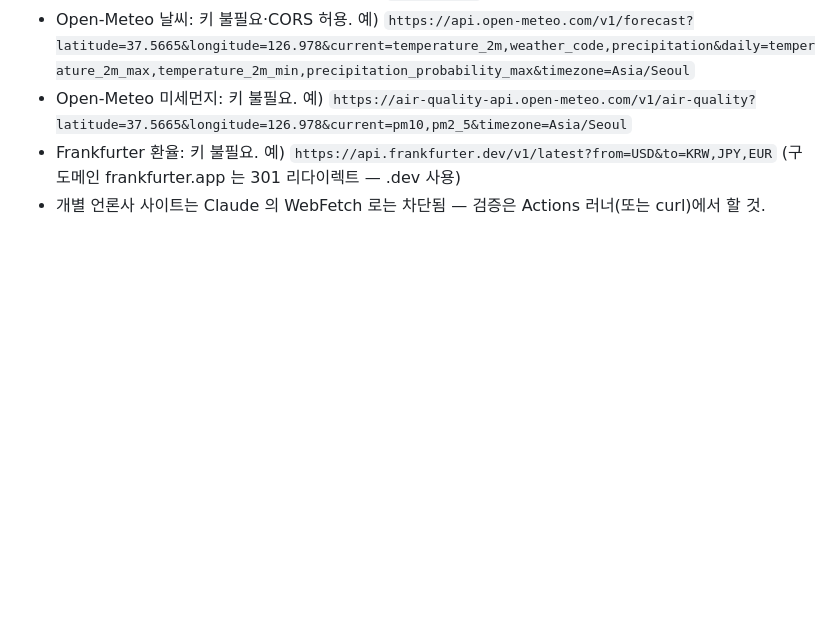
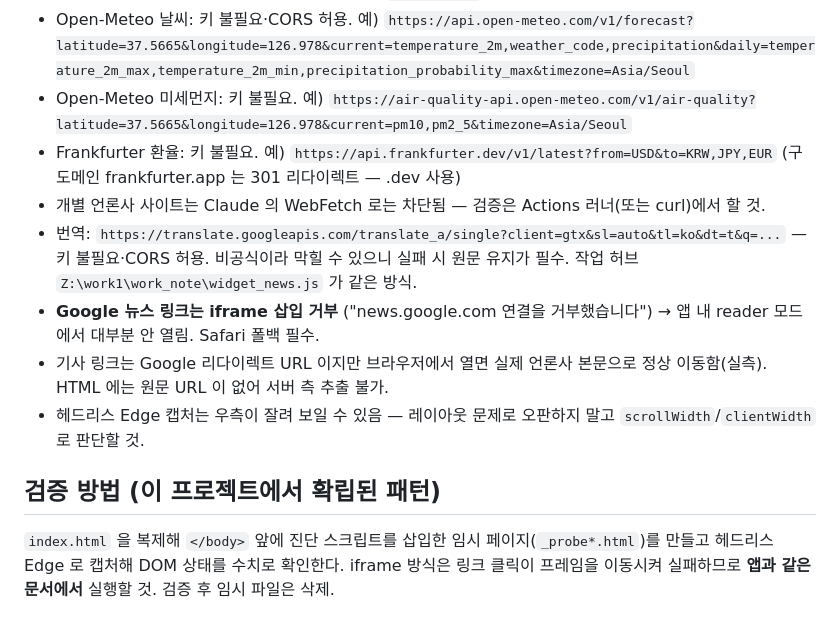
Before and after one commit to jayhouse2001/news_feed, a Markdown page: AGENTS.md, the part around one of its changes. Rendered like a GitHub page; blank space fills up the shorter version.

```diff
--- a/AGENTS.md
+++ b/AGENTS.md
@@ -49,3 +56,11 @@
 - Open-Meteo 미세먼지: 키 불필요. 예) `https://air-quality-api.open-meteo.com/v1/air-quality?latitude=37.5665&longitude=126.978&current=pm10,pm2_5&timezone=Asia/Seoul`
 - Frankfurter 환율: 키 불필요. 예) `https://api.frankfurter.dev/v1/latest?from=USD&to=KRW,JPY,EUR` (구 도메인 frankfurter.app 는 301 리다이렉트 — .dev 사용)
 - 개별 언론사 사이트는 Claude 의 WebFetch 로는 차단됨 — 검증은 Actions 러너(또는 curl)에서 할 것.
+- 번역: `https://translate.googleapis.com/translate_a/single?client=gtx&sl=auto&tl=ko&dt=t&q=...` — 키 불필요·CORS 허용. 비공식이라 막힐 수 있으니 실패 시 원문 유지가 필수. 작업 허브 `Z:\work1\work_note\widget_news.js` 가 같은 방식.
+- **Google 뉴스 링크는 iframe 삽입 거부** ("news.google.com 연결을 거부했습니다") → 앱 내 reader 모드에서 대부분 안 열림. Safari 폴백 필수.
+- 기사 링크는 Google 리다이렉트 URL 이지만 브라우저에서 열면 실제 언론사 본문으로 정상 이동함(실측). HTML 에는 원문 URL 이 없어 서버 측 추출 불가.
+- 헤드리스 Edge 캡처는 우측이 잘려 보일 수 있음 — 레이아웃 문제로 오판하지 말고 `scrollWidth`/`clientWidth` 로 판단할 것.
+
+## 검증 방법 (이 프로젝트에서 확립된 패턴)
+
+`index.html` 을 복제해 `</body>` 앞에 진단 스크립트를 삽입한 임시 페이지(`_probe*.html`)를 만들고 헤드리스 Edge 로 캡처해 DOM 상태를 수치로 확인한다. iframe 방식은 링크 클릭이 프레임을 이동시켜 실패하므로 **앱과 같은 문서에서** 실행할 것. 검증 후 임시 파일은 삭제.
```
Also changed, not shown: other parts of AGENTS.md (+19 -12 lines), WORK_NOTE.md (+16 -0 lines).
